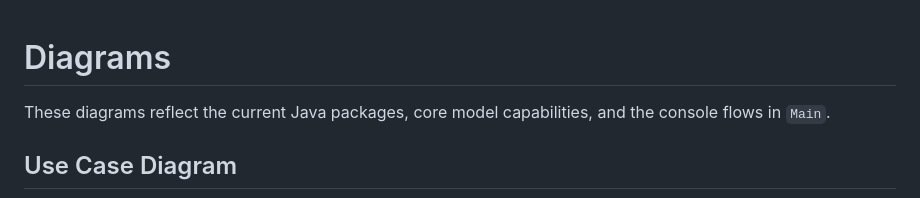
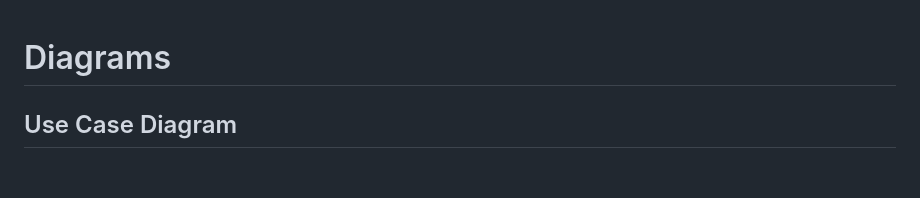
Before and after one commit to kamshat18/OOP_dreamTeam, a Markdown page: docs/diagrams.md, the part around the change. Drawn GitHub-style; blank space fills up the shorter version.

Commit message:
Remove introductory text from diagrams documentation
Removed introductory text about diagrams.

```diff
--- a/docs/diagrams.md
+++ b/docs/diagrams.md
@@ -1,6 +1,5 @@
 # Diagrams
 
-These diagrams reflect the current Java packages, core model capabilities, and the console flows in `Main`.
 
 ## Use Case Diagram
 
```
